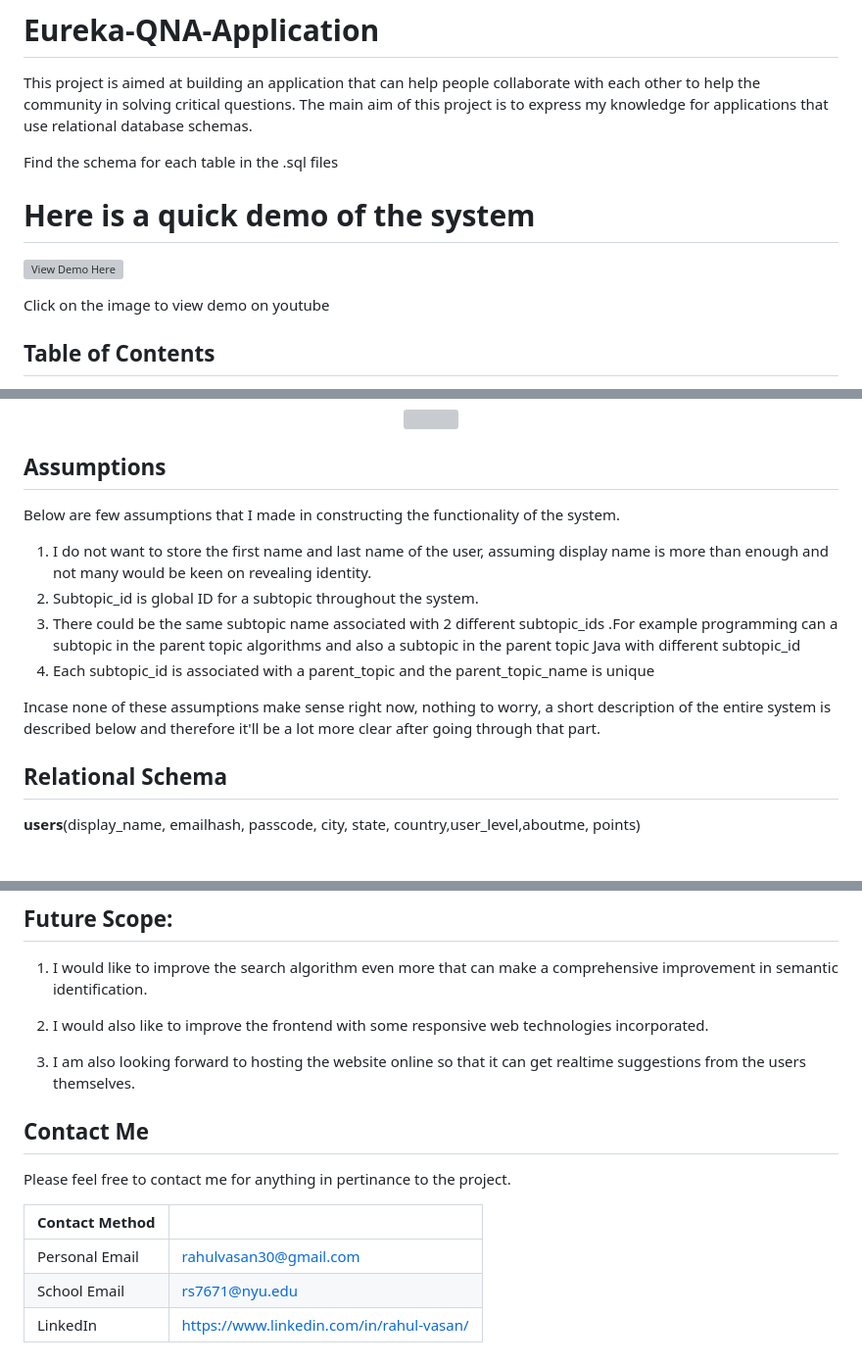
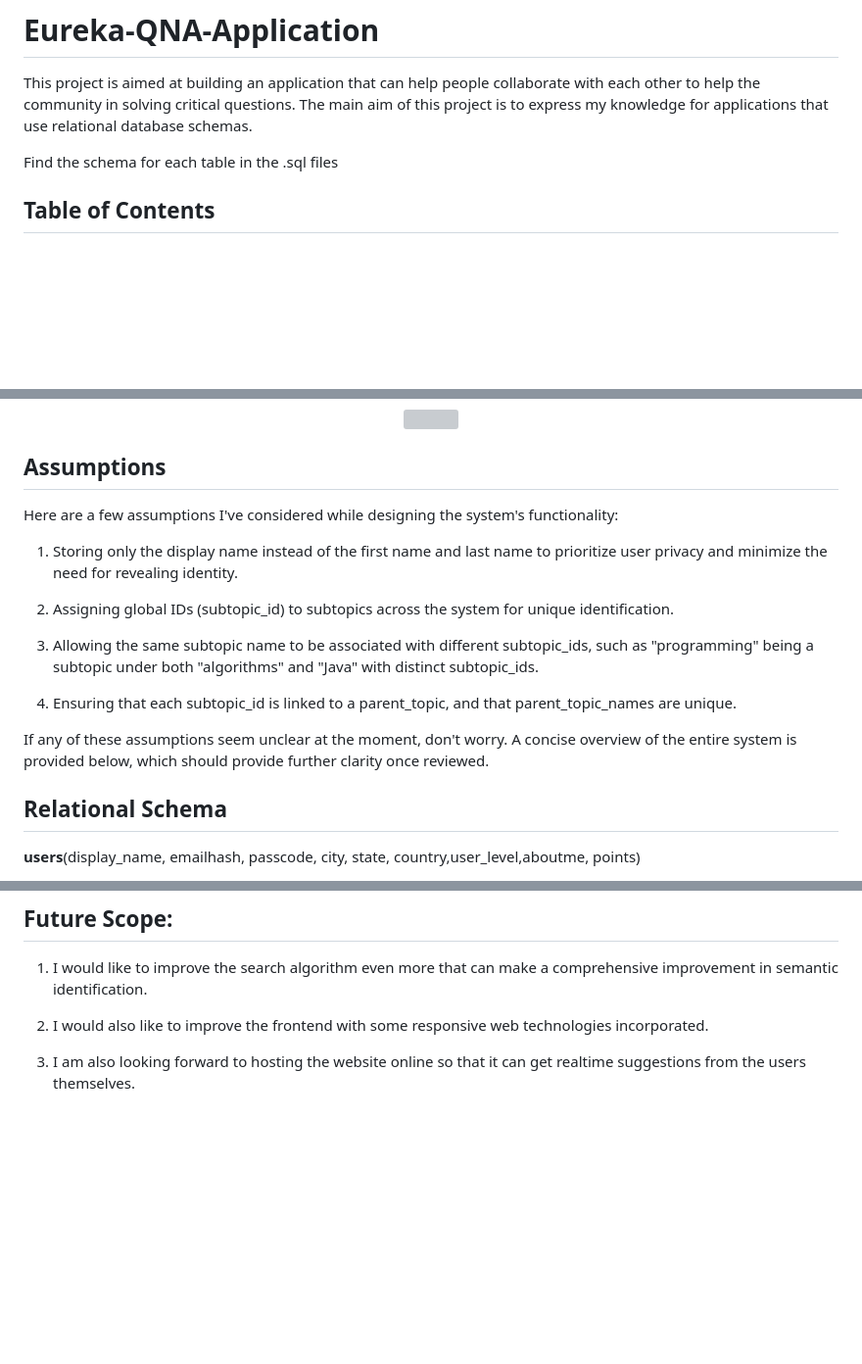
Before and after one commit to Shamyukta/SolveHub-Q-A, a Markdown page: README.md, 3 parts joined by grey strips. Shown at 98% size. Rendered like a GitHub page; blank space fills up the shorter version; grey boxes are pictures that could not be loaded.

```diff
--- a/README.md
+++ b/README.md
@@ -3,14 +3,6 @@
 This project is aimed at building an application that can help people collaborate with each other to help the community in solving critical questions. The main aim of this project is to express my knowledge for applications that use relational database schemas.
 
 Find the schema for each table in the .sql files
-
-# Here is a quick demo of the system
-
-<a href="https://www.youtube.com/watch?v=kKuESN2CIXw" target="_blank"><img src="https://github.com/Rahul-Vasan/Eureka-QNA-Application/blob/main/img/thumbnail.png"
-alt="View Demo Here" width="240" height="180" border="10" /></a>
-
-Click on the image to view demo on youtube
-
 
 
 ## Table of Contents
@@ -37,14 +29,17 @@ Click on the image to view demo on youtube
 <a id='assumptions'></a>
 ## Assumptions
 
-Below are few assumptions that I made in constructing the functionality of the system.
+Here are a few assumptions I've considered while designing the system's functionality:
 
-1) I do not want to store the first name and last name of the user, assuming display name is more than enough and not many would be keen on revealing identity.
-2) Subtopic_id  is global ID for a subtopic throughout the system.
-3) There could be the same subtopic name associated with 2 different subtopic_ids .For example programming can a subtopic in the parent topic algorithms and also a subtopic in the parent topic Java with different subtopic_id
-4) Each subtopic_id is associated with a parent_topic and the parent_topic_name is unique
+1) Storing only the display name instead of the first name and last name to prioritize user privacy and minimize the need for revealing identity.
 
-Incase none of these assumptions make sense right now, nothing to worry, a short description of the entire system is described below and therefore it'll be a lot more clear after going through that part.
+2) Assigning global IDs (subtopic_id) to subtopics across the system for unique identification.
+
+3) Allowing the same subtopic name to be associated with different subtopic_ids, such as "programming" being a subtopic under both "algorithms" and "Java" with distinct subtopic_ids.
+
+4) Ensuring that each subtopic_id is linked to a parent_topic, and that parent_topic_names are unique.
+
+If any of these assumptions seem unclear at the moment, don't worry. A concise overview of the entire system is provided below, which should provide further clarity once reviewed.
 
 <a id='schema'></a>
 ## Relational Schema
@@ -348,14 +343,3 @@ I have made sure to make use of the **htmlspecialchars()** function https://www.
 2) I would also like to improve the frontend with some responsive web technologies incorporated.
 
 3) I am also looking forward to hosting the website online so that it can get realtime suggestions from the users themselves.
-
-<a id='contact'></a>
-## Contact Me
-
-  Please feel free to contact me for anything in pertinance to the project.
-
-| Contact Method |  |
-| --- | --- |
-| Personal Email | rahulvasan30@gmail.com |
-| School Email |   rs7671@nyu.edu |
-| LinkedIn | https://www.linkedin.com/in/rahul-vasan/ |
```
